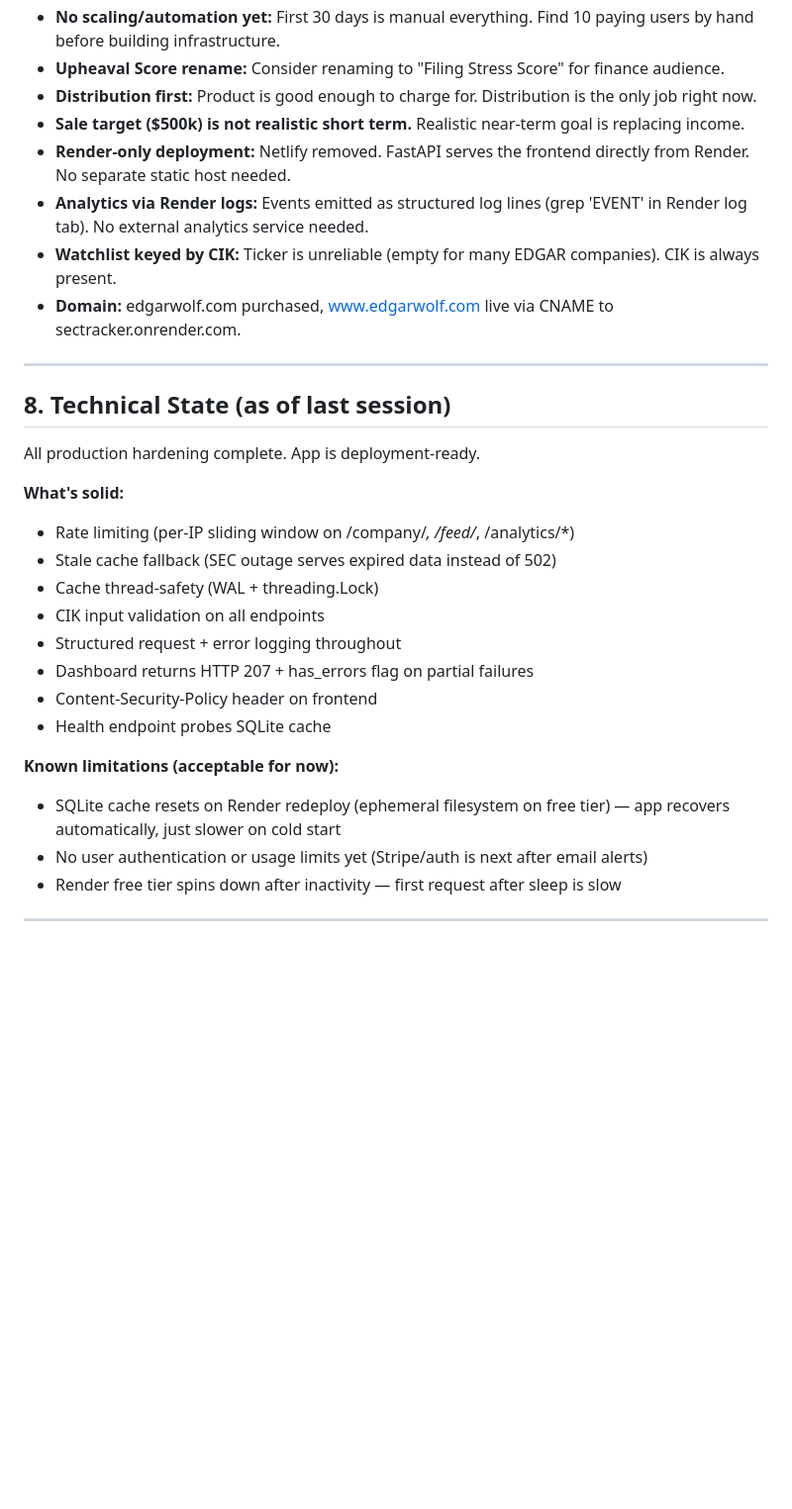
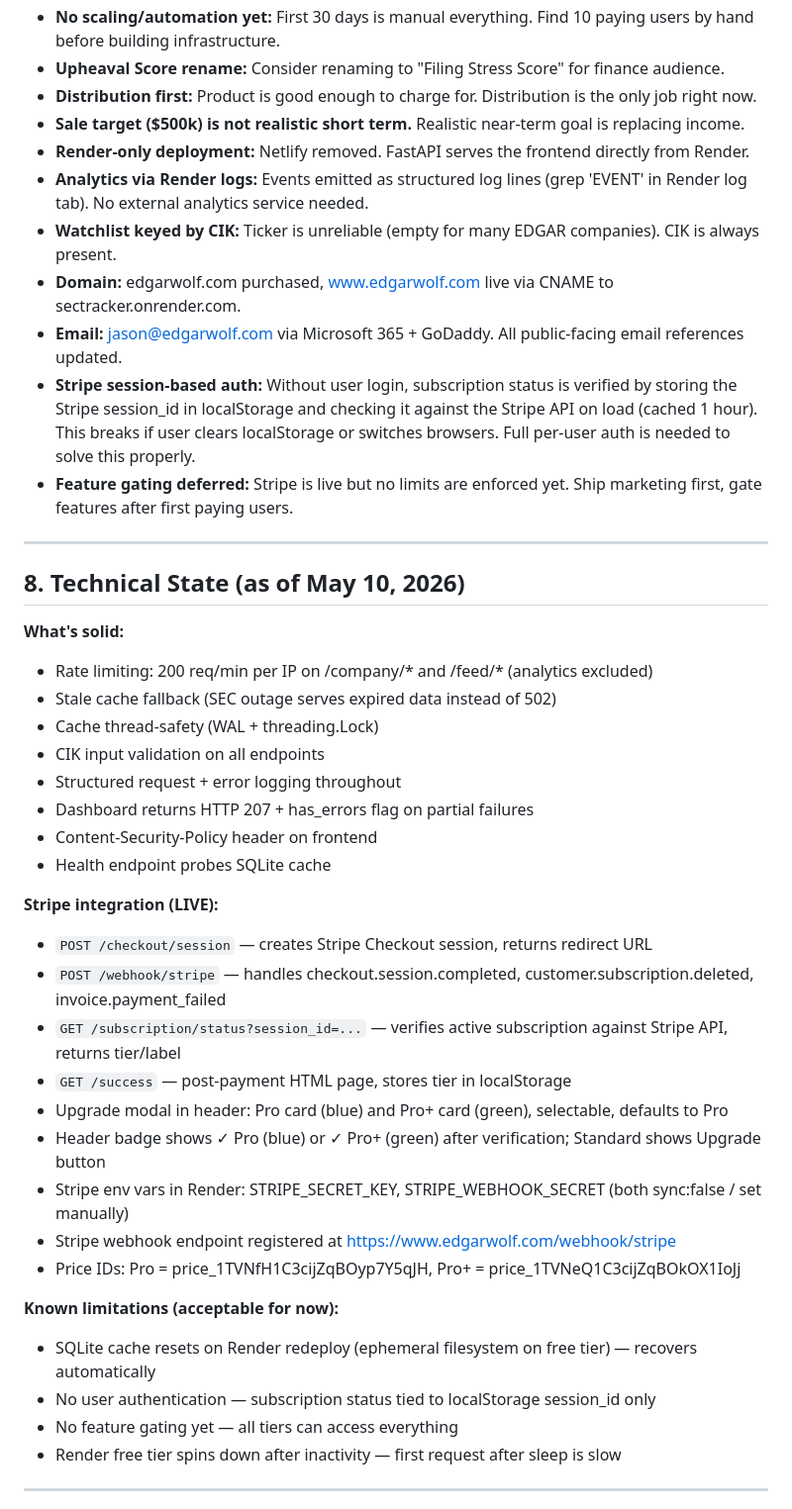
Before and after one commit to jostergren79/Projects, a Markdown page: CLAUDE_CONTEXT.md, the part around one of its changes. Shown at 99% size. Drawn GitHub-style; blank space fills up the shorter version.

Commit message:
Update CLAUDE_CONTEXT.md for May 10 session
Co-Authored-By: Claude Sonnet 4.6 <noreply@anthropic.com>

```diff
--- a/CLAUDE_CONTEXT.md
+++ b/CLAUDE_CONTEXT.md
@@ -119,19 +126,20 @@ _Running log of important decisions so we don't relitigate them._
 - **Upheaval Score rename:** Consider renaming to "Filing Stress Score" for finance audience.
 - **Distribution first:** Product is good enough to charge for. Distribution is the only job right now.
 - **Sale target ($500k) is not realistic short term.** Realistic near-term goal is replacing income.
-- **Render-only deployment:** Netlify removed. FastAPI serves the frontend directly from Render. No separate static host needed.
+- **Render-only deployment:** Netlify removed. FastAPI serves the frontend directly from Render.
 - **Analytics via Render logs:** Events emitted as structured log lines (grep 'EVENT' in Render log tab). No external analytics service needed.
 - **Watchlist keyed by CIK:** Ticker is unreliable (empty for many EDGAR companies). CIK is always present.
 - **Domain:** edgarwolf.com purchased, www.edgarwolf.com live via CNAME to sectracker.onrender.com.
+- **Email:** jason@edgarwolf.com via Microsoft 365 + GoDaddy. All public-facing email references updated.
+- **Stripe session-based auth:** Without user login, subscription status is verified by storing the Stripe session_id in localStorage and checking it against the Stripe API on load (cached 1 hour). This breaks if user clears localStorage or switches browsers. Full per-user auth is needed to solve this properly.
+- **Feature gating deferred:** Stripe is live but no limits are enforced yet. Ship marketing first, gate features after first paying users.
 
 ---
 
-## 8. Technical State (as of last session)
-
-All production hardening complete. App is deployment-ready.
+## 8. Technical State (as of May 10, 2026)
 
 **What's solid:**
-- Rate limiting (per-IP sliding window on /company/*, /feed/*, /analytics/*)
+- Rate limiting: 200 req/min per IP on /company/* and /feed/* (analytics excluded)
 - Stale cache fallback (SEC outage serves expired data instead of 502)
 - Cache thread-safety (WAL + threading.Lock)
 - CIK input validation on all endpoints
@@ -140,9 +148,21 @@ All production hardening complete. App is deployment-ready.
 - Content-Security-Policy header on frontend
 - Health endpoint probes SQLite cache
 
+**Stripe integration (LIVE):**
+- `POST /checkout/session` — creates Stripe Checkout session, returns redirect URL
+- `POST /webhook/stripe` — handles checkout.session.completed, customer.subscription.deleted, invoice.payment_failed
+- `GET /subscription/status?session_id=...` — verifies active subscription against Stripe API, returns tier/label
+- `GET /success` — post-payment HTML page, stores tier in localStorage
+- Upgrade modal in header: Pro card (blue) and Pro+ card (green), selectable, defaults to Pro
+- Header badge shows ✓ Pro (blue) or ✓ Pro+ (green) after verification; Standard shows Upgrade button
+- Stripe env vars in Render: STRIPE_SECRET_KEY, STRIPE_WEBHOOK_SECRET (both sync:false / set manually)
+- Stripe webhook endpoint registered at https://www.edgarwolf.com/webhook/stripe
+- Price IDs: Pro = price_1TVNfH1C3cijZqBOyp7Y5qJH, Pro+ = price_1TVNeQ1C3cijZqBOkOX1IoJj
+
 **Known limitations (acceptable for now):**
-- SQLite cache resets on Render redeploy (ephemeral filesystem on free tier) — app recovers automatically, just slower on cold start
-- No user authentication or usage limits yet (Stripe/auth is next after email alerts)
+- SQLite cache resets on Render redeploy (ephemeral filesystem on free tier) — recovers automatically
+- No user authentication — subscription status tied to localStorage session_id only
+- No feature gating yet — all tiers can access everything
 - Render free tier spins down after inactivity — first request after sleep is slow
 
 ---
```
Also changed, not shown: other parts of CLAUDE_CONTEXT.md (+21 -14 lines).
